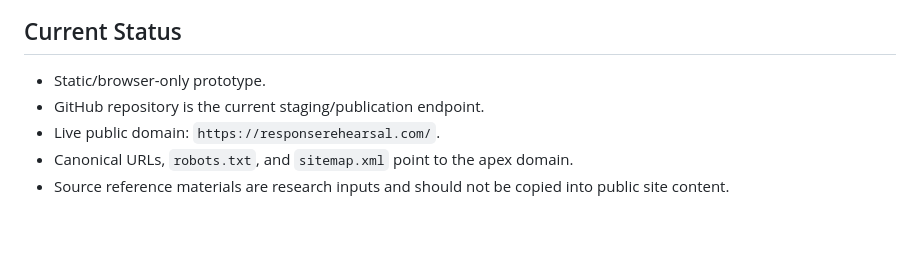
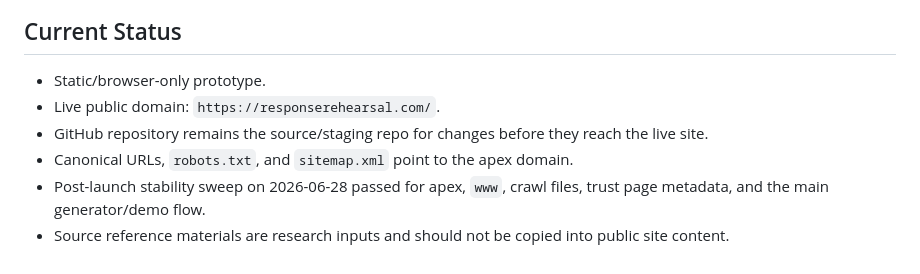
Before and after one commit to sashq-tech/ir-tabletop-generator, a Markdown page: README.md, the part around the change. Drawn GitHub-style; blank space fills up the shorter version.

Commit message:
Record post-launch stability sweep

```diff
--- a/README.md
+++ b/README.md
@@ -105,7 +105,8 @@ Public trust pages are included for soft-launch readiness: `about.html`, `privac
 ## Current Status
 
 - Static/browser-only prototype.
-- GitHub repository is the current staging/publication endpoint.
 - Live public domain: `https://responserehearsal.com/`.
+- GitHub repository remains the source/staging repo for changes before they reach the live site.
 - Canonical URLs, `robots.txt`, and `sitemap.xml` point to the apex domain.
+- Post-launch stability sweep on 2026-06-28 passed for apex, `www`, crawl files, trust page metadata, and the main generator/demo flow.
 - Source reference materials are research inputs and should not be copied into public site content.
```
